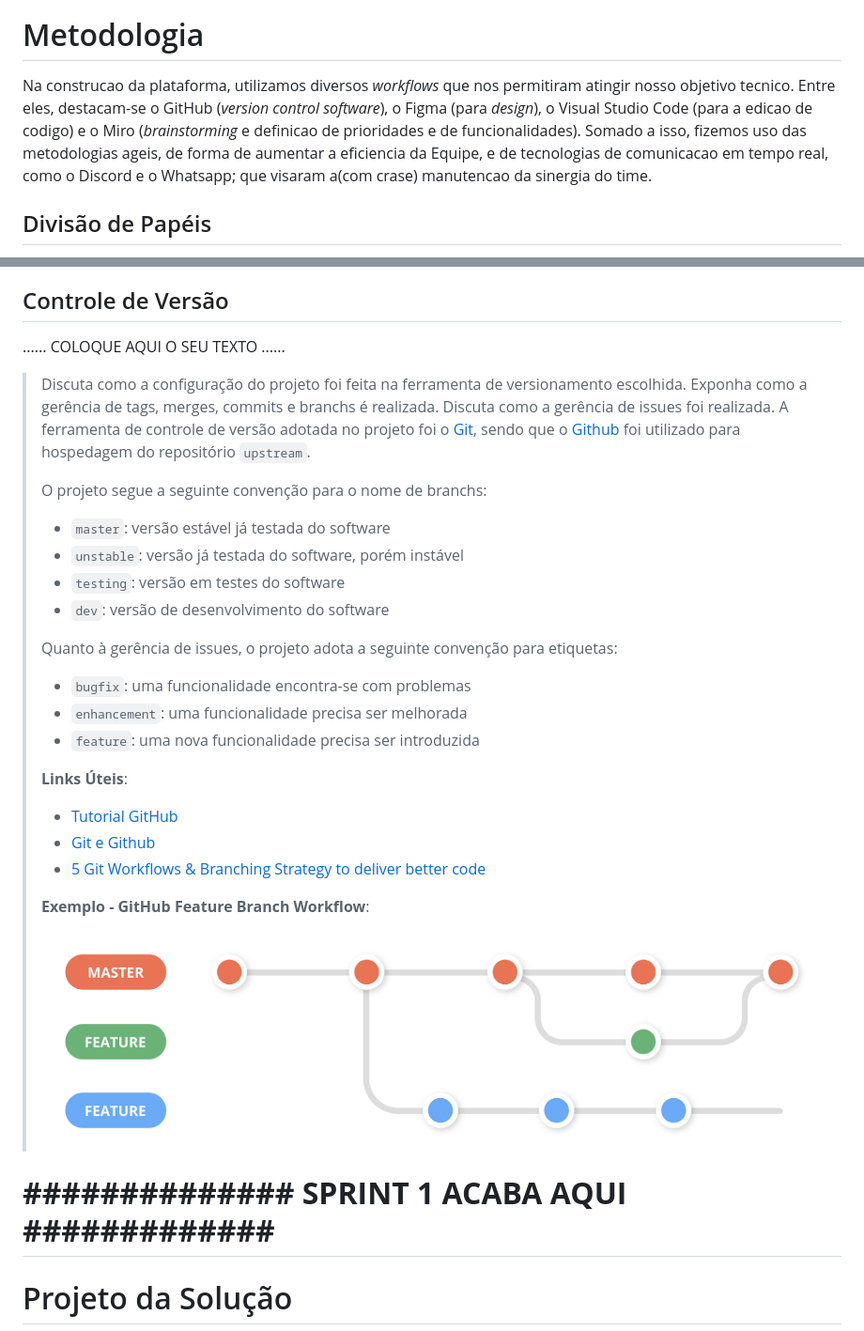
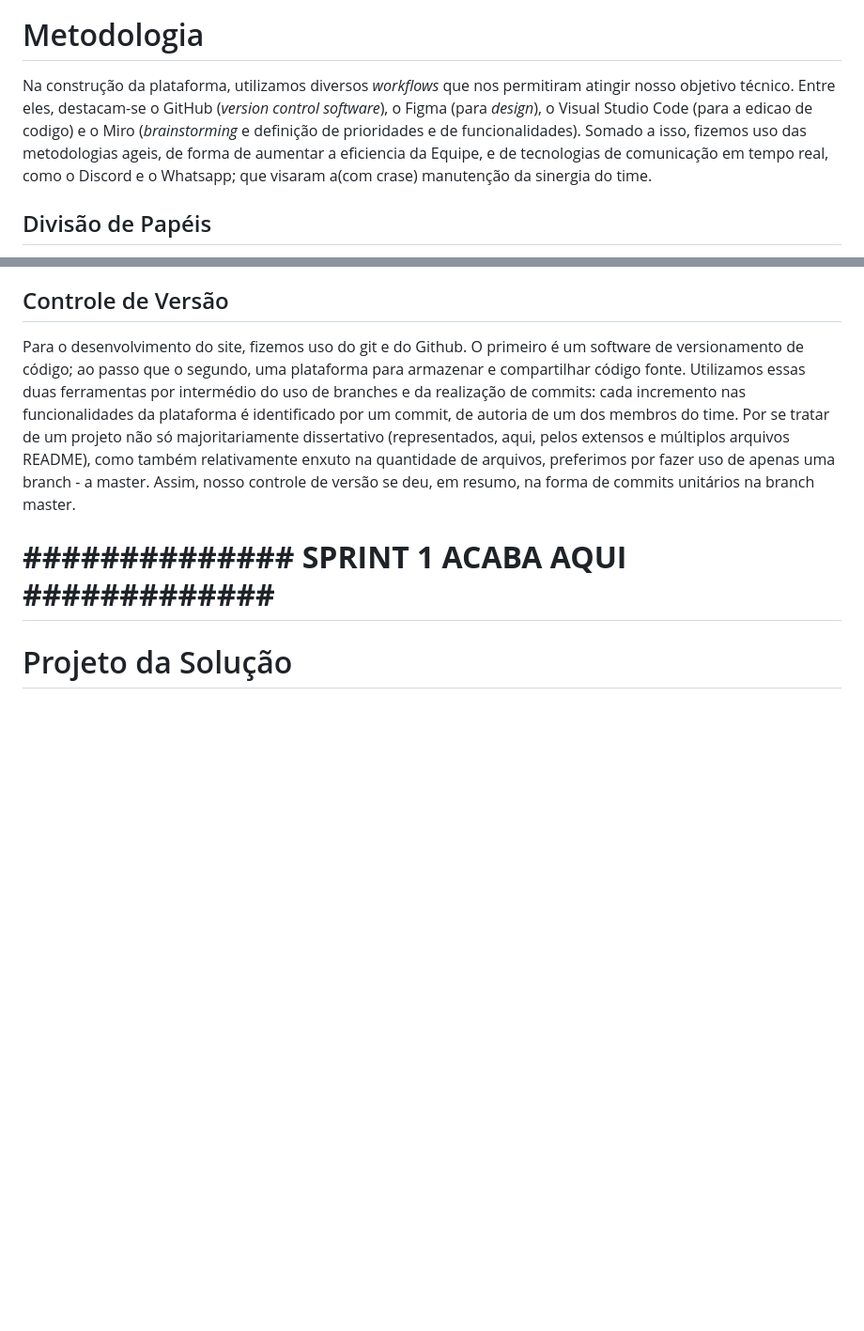
Before and after one commit to ICEI-PUC-Minas-PPLCC-TI/ti-1-ppl-cc-m2-20231-grupo-meupet, a Markdown page: docs/relatorio/Relatorio Tecnico.md, 2 parts joined by grey strips. Shown at 94% size. Rendered like a GitHub page; blank space fills up the shorter version.

Commit message:
finalizei metodologia

```diff
--- a/docs/relatorio/Relatorio Tecnico.md
+++ b/docs/relatorio/Relatorio Tecnico.md
@@ -216,7 +216,7 @@ A plataforma foi elaborada inteiramente de forma a solucionar os entraves encont
 
 # Metodologia
 
-Na construcao da plataforma, utilizamos diversos _workflows_ que nos permitiram atingir nosso objetivo tecnico. Entre eles, destacam-se o GitHub (_version control software_), o Figma (para _design_), o Visual Studio Code (para a edicao de codigo) e o Miro (_brainstorming_ e definicao de prioridades e de funcionalidades). Somado a isso, fizemos uso das metodologias ageis, de forma de aumentar a eficiencia da Equipe, e de tecnologias de comunicacao em tempo real, como o Discord e o Whatsapp; que visaram a(com crase) manutencao da sinergia do time.
+Na construção da plataforma, utilizamos diversos _workflows_ que nos permitiram atingir nosso objetivo técnico. Entre eles, destacam-se o GitHub (_version control software_), o Figma (para _design_), o Visual Studio Code (para a edicao de codigo) e o Miro (_brainstorming_ e definição de prioridades e de funcionalidades). Somado a isso, fizemos uso das metodologias ageis, de forma de aumentar a eficiencia da Equipe, e de tecnologias de comunicação em tempo real, como o Discord e o Whatsapp; que visaram a(com crase) manutenção da sinergia do time.
 
 ## Divisão de Papéis
 
@@ -242,38 +242,8 @@ João vaz: Apresentação, concepção, relatório.
 
 ## Controle de Versão
 
-......  COLOQUE AQUI O SEU TEXTO ......
+Para o desenvolvimento do site, fizemos uso do git e do Github. O primeiro é um software de versionamento de código; ao passo que o segundo, uma plataforma para armazenar e compartilhar código fonte. Utilizamos essas duas ferramentas por intermédio do uso de branches e da realização de commits: cada incremento nas funcionalidades da plataforma é identificado por um commit, de autoria de um dos membros do time. Por se tratar de um projeto não só majoritariamente dissertativo (representados, aqui, pelos extensos e múltiplos arquivos README), como também relativamente enxuto na quantidade de arquivos, preferimos por fazer uso de apenas uma branch - a master. Assim, nosso controle de versão se deu, em resumo, na forma de commits unitários na branch master.
 
-> Discuta como a configuração do projeto foi feita na ferramenta de
-> versionamento escolhida. Exponha como a gerência de tags, merges,
-> commits e branchs é realizada. Discuta como a gerência de issues foi
-> realizada.
-> A ferramenta de controle de versão adotada no projeto foi o
-> [Git](https://git-scm.com/), sendo que o [Github](https://github.com)
-> foi utilizado para hospedagem do repositório `upstream`.
->
-> O projeto segue a seguinte convenção para o nome de branchs:
->
-> - `master`: versão estável já testada do software
-> - `unstable`: versão já testada do software, porém instável
-> - `testing`: versão em testes do software
-> - `dev`: versão de desenvolvimento do software
->
-> Quanto à gerência de issues, o projeto adota a seguinte convenção para
-> etiquetas:
->
-> - `bugfix`: uma funcionalidade encontra-se com problemas
-> - `enhancement`: uma funcionalidade precisa ser melhorada
-> - `feature`: uma nova funcionalidade precisa ser introduzida
->
-> **Links Úteis**:
-> - [Tutorial GitHub](https://guides.github.com/activities/hello-world/)
-> - [Git e Github](https://www.youtube.com/playlist?list=PLHz_AreHm4dm7ZULPAmadvNhH6vk9oNZA)
-> - [5 Git Workflows & Branching Strategy to deliver better code](https://zepel.io/blog/5-git-workflows-to-improve-development/)
->
-> **Exemplo - GitHub Feature Branch Workflow**:
->
-> ![Exemplo de Wireframe](images/Github-Workflow.png)
 
 # **############## SPRINT 1 ACABA AQUI #############**
 
```
